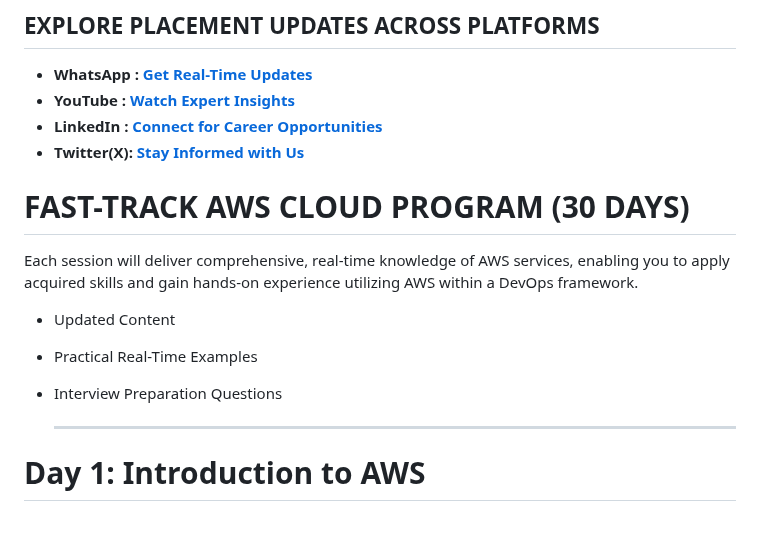
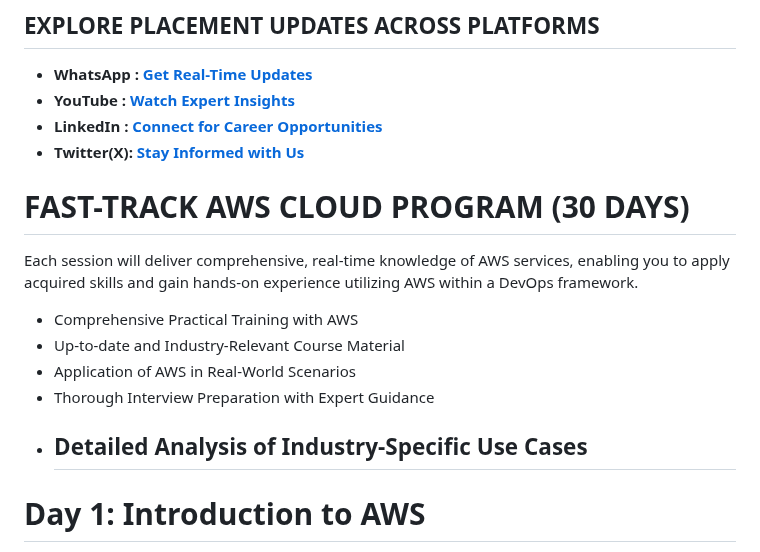
Before and after one commit to CLOUDBUDDYsankar/1-AWS-CLASS_2025, a Markdown page: README.md, the part around the change. Rendered like a GitHub page; blank space fills up the shorter version.

```diff
--- a/README.md
+++ b/README.md
@@ -7,14 +7,14 @@
 - **LinkedIn  : [Connect for Career Opportunities](https://www.linkedin.com/in/cloud-buddy9551355178/)**
 - **Twitter(X): [Stay Informed with Us](https://x.com/CLOUDBUDDY_SANK)**
 
-
 # FAST-TRACK AWS CLOUD PROGRAM (30 DAYS)
 Each session will deliver comprehensive, real-time knowledge of AWS services, enabling you to apply acquired skills and gain hands-on experience utilizing AWS within a DevOps framework.
-* Updated Content
-* Practical Real-Time Examples
-* Interview Preparation Questions
-
-  -----------------------------------------
+* Comprehensive Practical Training with AWS
+* Up-to-date and Industry-Relevant Course Material
+* Application of AWS in Real-World Scenarios
+* Thorough Interview Preparation with Expert Guidance
+* Detailed Analysis of Industry-Specific Use Cases
+  --------------------------------------------------------------------------------------------------------------------------------------------
 
 
 # Day 1: Introduction to AWS
```
